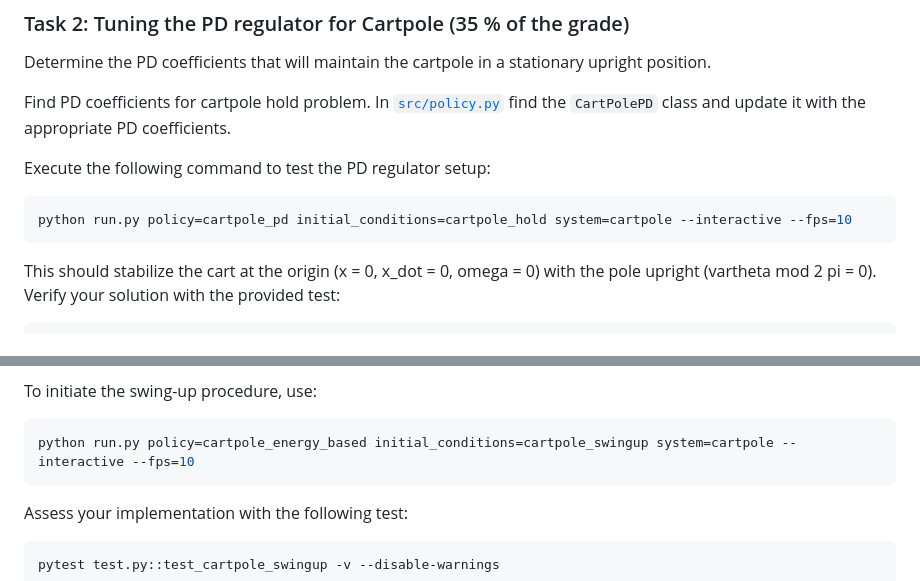
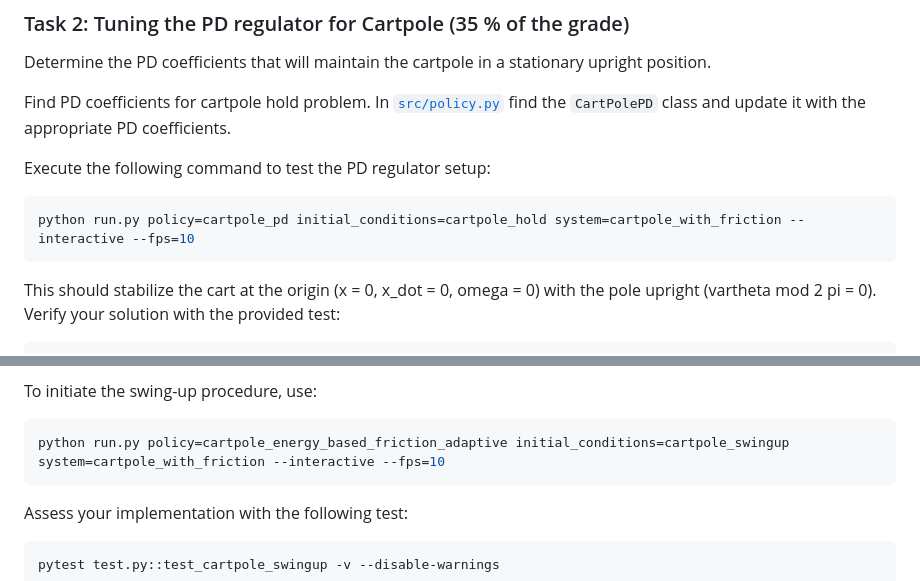
Before and after one commit to mvulf/classedu2024-advctrl, a Markdown page: homework/hw2/README.md, 2 parts joined by grey strips. Rendered like a GitHub page.

Commit message:
hw2: minor README fix

````diff
--- a/homework/hw2/README.md
+++ b/homework/hw2/README.md
@@ -57,7 +57,7 @@ In [`src/policy.py`](./src/policy.py) find the `CartPolePD` class and update it
 Execute the following command to test the PD regulator setup:
 
 ```shell
-python run.py policy=cartpole_pd initial_conditions=cartpole_hold system=cartpole --interactive --fps=10
+python run.py policy=cartpole_pd initial_conditions=cartpole_hold system=cartpole_with_friction --interactive --fps=10
 ```
 
 This should stabilize the cart at the origin (x = 0, x_dot = 0, omega = 0) with the pole upright (vartheta mod 2 pi = 0). Verify your solution with the provided test:
@@ -83,7 +83,7 @@ Once you are ready with inference find the `CartPoleEnergyBasedFrictionAdaptive`
 To initiate the swing-up procedure, use:
 
 ```shell
-python run.py policy=cartpole_energy_based initial_conditions=cartpole_swingup system=cartpole --interactive --fps=10
+python run.py policy=cartpole_energy_based_friction_adaptive initial_conditions=cartpole_swingup system=cartpole_with_friction --interactive --fps=10
 ```
 
 Assess your implementation with the following test:
````
